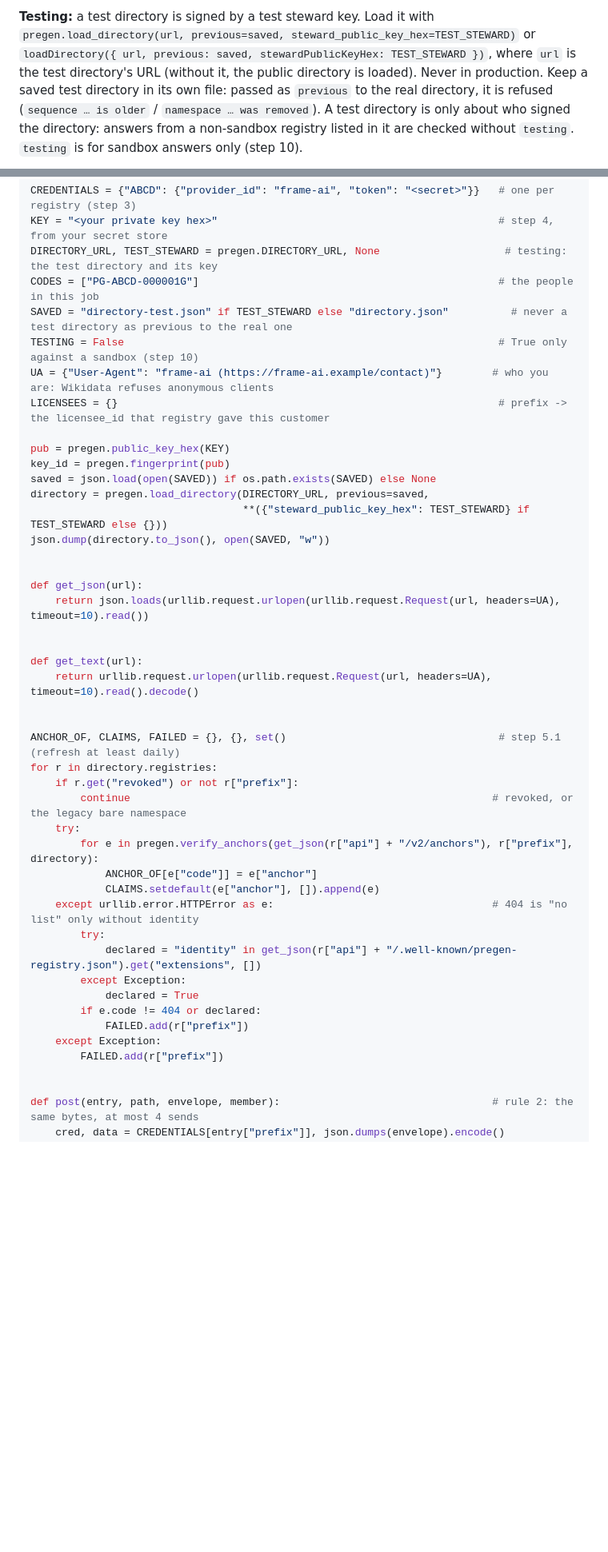
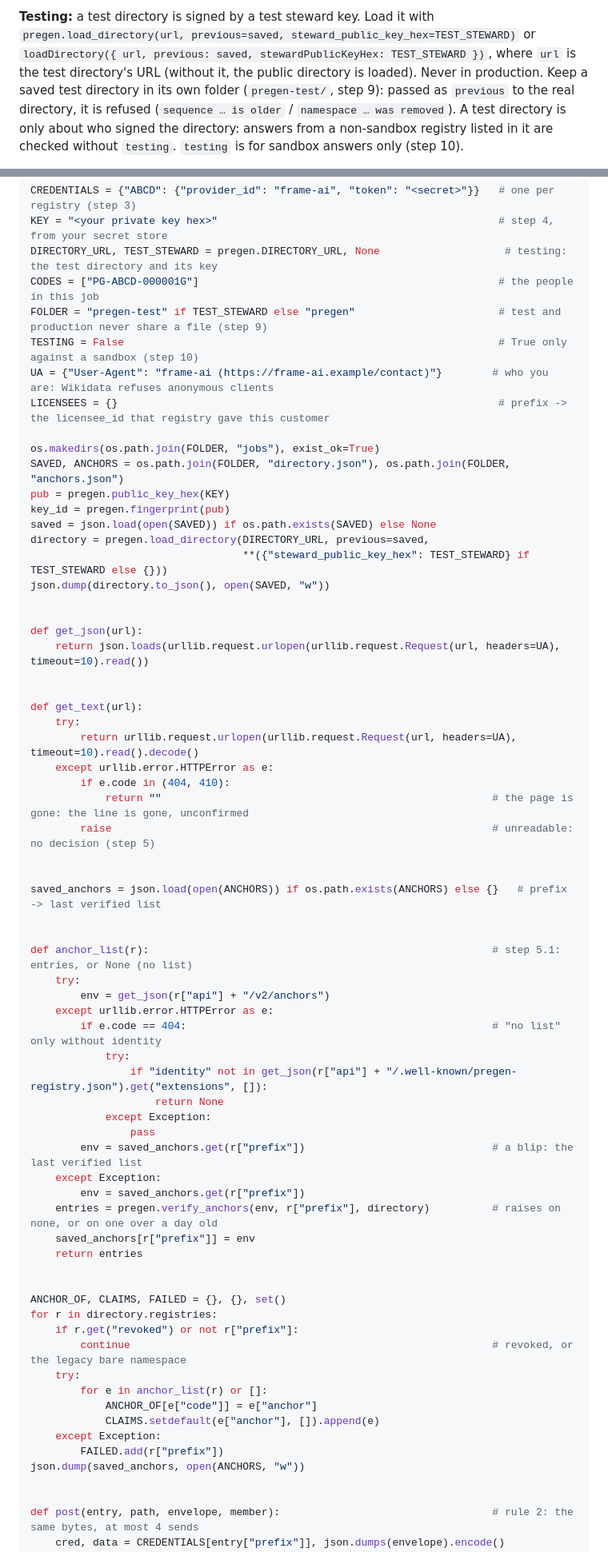
Before and after one commit to Pastheroza/PRE-GEN-site, a Markdown page: docs/provider.md, 2 parts joined by grey strips. Shown at 80% size. Drawn GitHub-style; blank space fills up the shorter version.

```diff
--- a/docs/provider.md
+++ b/docs/provider.md
@@ -82,8 +82,8 @@ hours: answers checked against a directory object older than that are refused.
 `pregen.load_directory(url, previous=saved, steward_public_key_hex=TEST_STEWARD)` or
 `loadDirectory({ url, previous: saved, stewardPublicKeyHex: TEST_STEWARD })`, where `url` is
 the test directory's URL (without it, the public directory is loaded). Never in production.
-Keep a saved test directory in its own file: passed as `previous` to the real directory, it is
-refused (`sequence … is older` / `namespace … was removed`).
+Keep a saved test directory in its own folder (`pregen-test/`, step 9): passed as `previous` to
+the real directory, it is refused (`sequence … is older` / `namespace … was removed`).
 A test directory is only about who signed the directory: answers from a non-sandbox registry
 listed in it are checked without `testing`. `testing` is for sandbox answers only (step 10).
 
@@ -570,11 +577,13 @@ CREDENTIALS = {"ABCD": {"provider_id": "frame-ai", "token": "<secret>"}}   # one
 KEY = "<your private key hex>"                                             # step 4, from your secret store
 DIRECTORY_URL, TEST_STEWARD = pregen.DIRECTORY_URL, None                    # testing: the test directory and its key
 CODES = ["PG-ABCD-000001G"]                                                # the people in this job
-SAVED = "directory-test.json" if TEST_STEWARD else "directory.json"          # never a test directory as previous to the real one
+FOLDER = "pregen-test" if TEST_STEWARD else "pregen"                       # test and production never share a file (step 9)
 TESTING = False                                                            # True only against a sandbox (step 10)
 UA = {"User-Agent": "frame-ai (https://frame-ai.example/contact)"}        # who you are: Wikidata refuses anonymous clients
 LICENSEES = {}                                                             # prefix -> the licensee_id that registry gave this customer
 
+os.makedirs(os.path.join(FOLDER, "jobs"), exist_ok=True)
+SAVED, ANCHORS = os.path.join(FOLDER, "directory.json"), os.path.join(FOLDER, "anchors.json")
 pub = pregen.public_key_hex(KEY)
 key_id = pregen.fingerprint(pub)
 saved = json.load(open(SAVED)) if os.path.exists(SAVED) else None
@@ -588,26 +597,46 @@ def get_json(url):
 
 
 def get_text(url):
-    return urllib.request.urlopen(urllib.request.Request(url, headers=UA), timeout=10).read().decode()
+    try:
+        return urllib.request.urlopen(urllib.request.Request(url, headers=UA), timeout=10).read().decode()
+    except urllib.error.HTTPError as e:
+        if e.code in (404, 410):
+            return ""                                                     # the page is gone: the line is gone, unconfirmed
+        raise                                                             # unreadable: no decision (step 5)
 
 
-ANCHOR_OF, CLAIMS, FAILED = {}, {}, set()                                  # step 5.1 (refresh at least daily)
+saved_anchors = json.load(open(ANCHORS)) if os.path.exists(ANCHORS) else {}   # prefix -> last verified list
+
+
+def anchor_list(r):                                                       # step 5.1: entries, or None (no list)
+    try:
+        env = get_json(r["api"] + "/v2/anchors")
+    except urllib.error.HTTPError as e:
+        if e.code == 404:                                                 # "no list" only without identity
+            try:
+                if "identity" not in get_json(r["api"] + "/.well-known/pregen-registry.json").get("extensions", []):
+                    return None
+            except Exception:
+                pass
+        env = saved_anchors.get(r["prefix"])                              # a blip: the last verified list
+    except Exception:
+        env = saved_anchors.get(r["prefix"])
+    entries = pregen.verify_anchors(env, r["prefix"], directory)          # raises on none, or on one over a day old
+    saved_anchors[r["prefix"]] = env
+    return entries
+
+
+ANCHOR_OF, CLAIMS, FAILED = {}, {}, set()
 for r in directory.registries:
     if r.get("revoked") or not r["prefix"]:
         continue                                                          # revoked, or the legacy bare namespace
     try:
-        for e in pregen.verify_anchors(get_json(r["api"] + "/v2/anchors"), r["prefix"], directory):
+        for e in anchor_list(r) or []:
             ANCHOR_OF[e["code"]] = e["anchor"]
             CLAIMS.setdefault(e["anchor"], []).append(e)
-    except urllib.error.HTTPError as e:                                   # 404 is "no list" only without identity
-        try:
-            declared = "identity" in get_json(r["api"] + "/.well-known/pregen-registry.json").get("extensions", [])
-        except Exception:
-            declared = True
-        if e.code != 404 or declared:
-            FAILED.add(r["prefix"])
     except Exception:
         FAILED.add(r["prefix"])
+json.dump(saved_anchors, open(ANCHORS, "w"))
 
 
 def post(entry, path, envelope, member):                                  # rule 2: the same bytes, at most 4 sends
```
Also changed, not shown: other parts of docs/provider.md (+47 -15 lines), docs/registry.md (+9 -5 lines).
